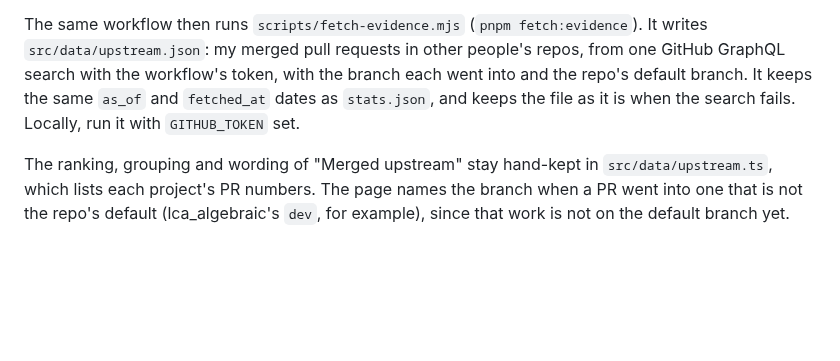
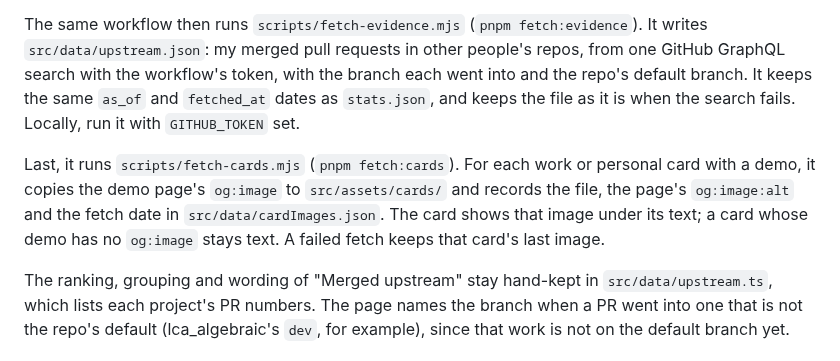
Before and after one commit to simonvanlierde/simonvanlierde.github.io, a Markdown page: docs/architecture.md, the part around the change. GitHub-like rendering; blank space fills up the shorter version.

```diff
--- a/docs/architecture.md
+++ b/docs/architecture.md
@@ -42,6 +42,8 @@ If the API is unavailable, blocked, or returns an unexpected shape, the script e
 
 The same workflow then runs `scripts/fetch-evidence.mjs` (`pnpm fetch:evidence`). It writes `src/data/upstream.json`: my merged pull requests in other people's repos, from one GitHub GraphQL search with the workflow's token, with the branch each went into and the repo's default branch. It keeps the same `as_of` and `fetched_at` dates as `stats.json`, and keeps the file as it is when the search fails. Locally, run it with `GITHUB_TOKEN` set.
 
+Last, it runs `scripts/fetch-cards.mjs` (`pnpm fetch:cards`). For each work or personal card with a demo, it copies the demo page's `og:image` to `src/assets/cards/` and records the file, the page's `og:image:alt` and the fetch date in `src/data/cardImages.json`. The card shows that image under its text; a card whose demo has no `og:image` stays text. A failed fetch keeps that card's last image.
+
 The ranking, grouping and wording of "Merged upstream" stay hand-kept in `src/data/upstream.ts`, which lists each project's PR numbers. The page names the branch when a PR went into one that is not the repo's default (lca_algebraic's `dev`, for example), since that work is not on the default branch yet.
 
 ## Checks
```
Also changed, not shown: CHANGELOG.md (+8 -0 lines), README.md (+1 -0 lines), src/assets/cards/credit-matrix.png (added), src/assets/cards/cv-ie-taxonomy.png (added), src/assets/cards/msc-thesis-ie.png (added), src/assets/cards/ramascene-explorer.png (added), 8 other files.
